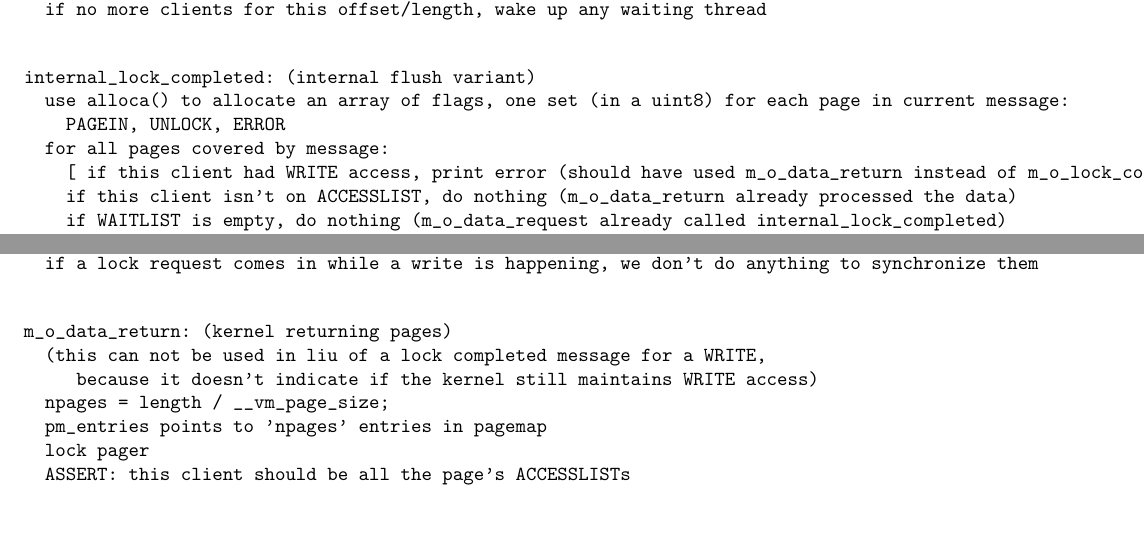
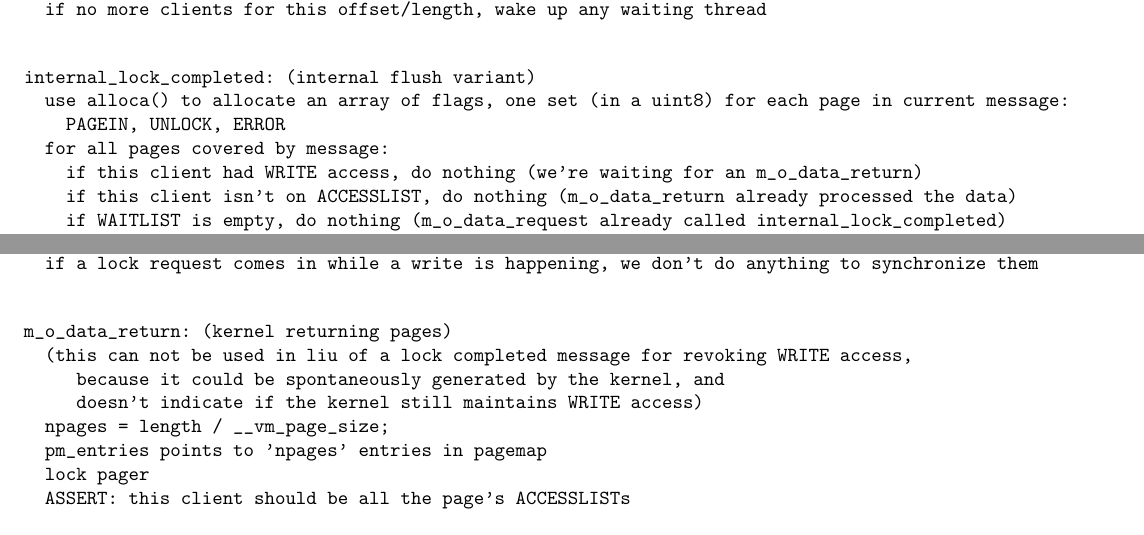
Before and after one commit to BrentBaccala/hurd, a LaTeX document (libpager/paper.tex): two parts of pages 18 and 19 of 21, joined at a grey line, cut so that both start at the same text. Compiled offline with pdfLaTeX.

Commit message:
update pseudo code for dealing with lock replies before data returns

```diff
--- a/libpager/paper.tex
+++ b/libpager/paper.tex
@@ -1679,7 +1679,7 @@ internal_lock_completed: (internal flush variant)
   use alloca() to allocate an array of flags, one set (in a uint8) for each page in current message:
     PAGEIN, UNLOCK, ERROR
   for all pages covered by message:
-    [ if this client had WRITE access, print error (should have used m_o_data_return instead of m_o_lock_completed) ]
+    if this client had WRITE access, do nothing (we're waiting for an m_o_data_return)
     if this client isn't on ACCESSLIST, do nothing (m_o_data_return already processed the data)
     if WAITLIST is empty, do nothing (m_o_data_request already called internal_lock_completed)
     else:
@@ -1756,8 +1756,9 @@ lock_object: (several types: flush, sync, return, response to an unlock request)
 
 \begin{verbatim}
 m_o_data_return: (kernel returning pages)
-  (this can not be used in liu of a lock completed message for a WRITE,
-     because it doesn't indicate if the kernel still maintains WRITE access)
+  (this can not be used in liu of a lock completed message for revoking WRITE access,
+     because it could be spontaneously generated by the kernel, and
+     doesn't indicate if the kernel still maintains WRITE access)
   npages = length / __vm_page_size;
   pm_entries points to 'npages' entries in pagemap
   lock pager
```
Also changed, not shown: 1 other file.
